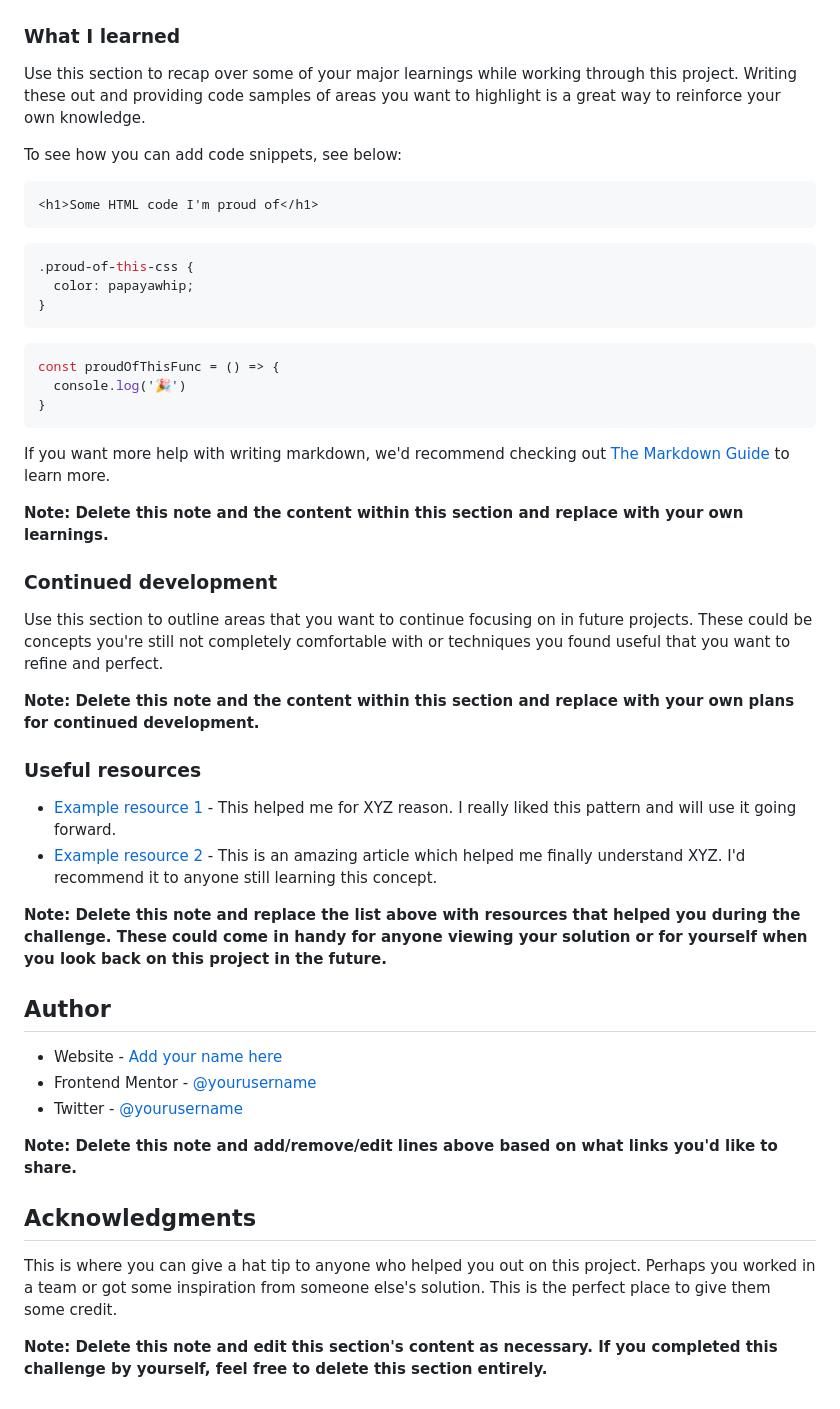
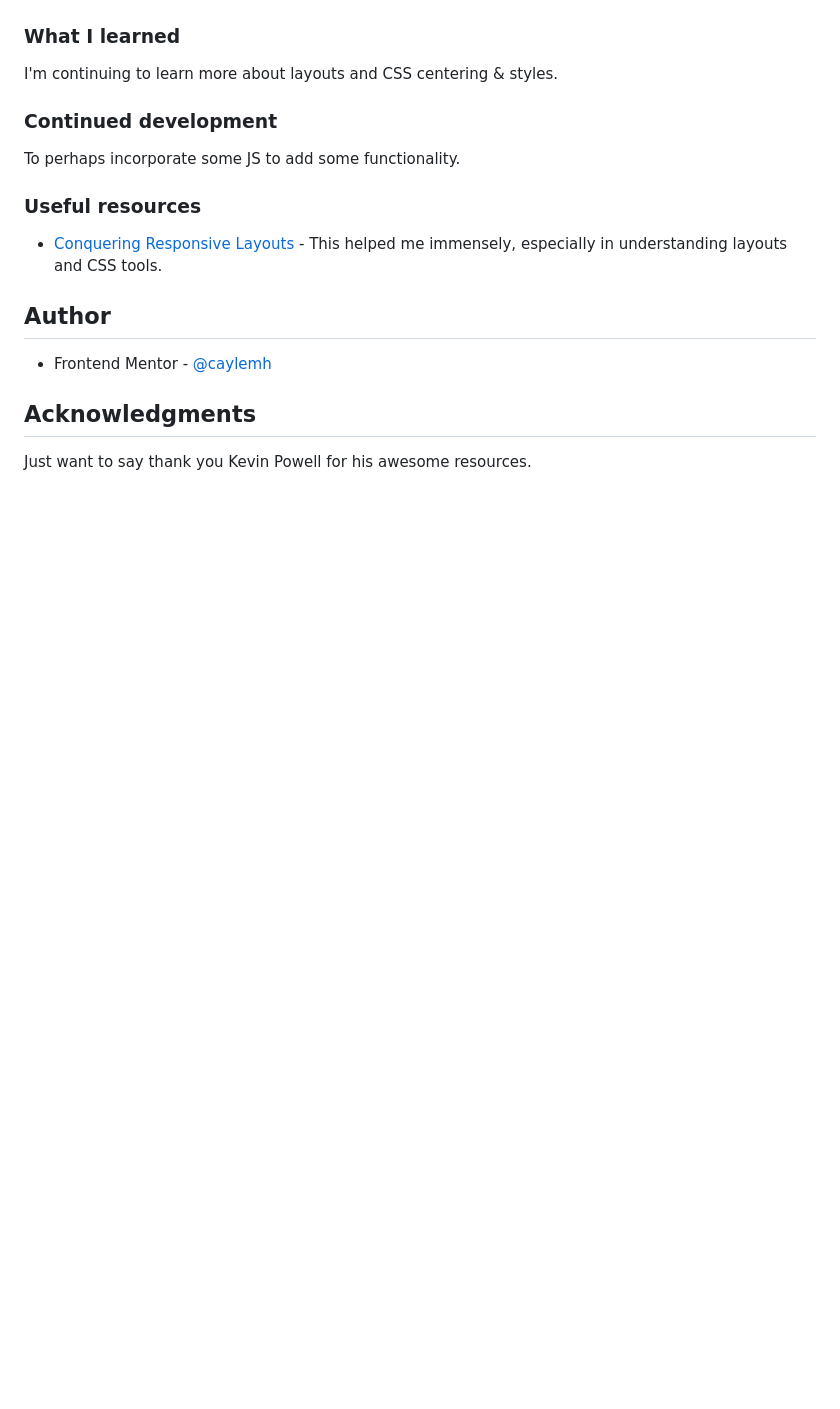
Before and after one commit to caylemh/order-summary-component-main, a Markdown page: README-template.md, the part around the change printed below. Drawn GitHub-style; blank space fills up the shorter version.

````diff
--- a/README-template.md
+++ b/README-template.md
@@ -60,51 +42,20 @@ Then crop/optimize/edit your image however you like, add it to your project, and
 
 ### What I learned
 
-Use this section to recap over some of your major learnings while working through this project. Writing these out and providing code samples of areas you want to highlight is a great way to reinforce your own knowledge.
-
-To see how you can add code snippets, see below:
-
-```html
-<h1>Some HTML code I'm proud of</h1>
-```
-```css
-.proud-of-this-css {
-  color: papayawhip;
-}
-```
-```js
-const proudOfThisFunc = () => {
-  console.log('🎉')
-}
-```
-
-If you want more help with writing markdown, we'd recommend checking out [The Markdown Guide](https://www.markdownguide.org/) to learn more.
-
-**Note: Delete this note and the content within this section and replace with your own learnings.**
+I'm continuing to learn more about layouts and CSS centering & styles.
 
 ### Continued development
 
-Use this section to outline areas that you want to continue focusing on in future projects. These could be concepts you're still not completely comfortable with or techniques you found useful that you want to refine and perfect.
-
-**Note: Delete this note and the content within this section and replace with your own plans for continued development.**
+To perhaps incorporate some JS to add some functionality.
 
 ### Useful resources
 
-- [Example resource 1](https://www.example.com) - This helped me for XYZ reason. I really liked this pattern and will use it going forward.
-- [Example resource 2](https://www.example.com) - This is an amazing article which helped me finally understand XYZ. I'd recommend it to anyone still learning this concept.
-
-**Note: Delete this note and replace the list above with resources that helped you during the challenge. These could come in handy for anyone viewing your solution or for yourself when you look back on this project in the future.**
+- [Conquering Responsive Layouts](https://courses.kevinpowell.co/view/courses/conquering-responsive-layouts) - This helped me immensely, especially in understanding layouts and CSS tools.
 
 ## Author
 
-- Website - [Add your name here](https://www.your-site.com)
-- Frontend Mentor - [@yourusername](https://www.frontendmentor.io/profile/yourusername)
-- Twitter - [@yourusername](https://www.twitter.com/yourusername)
-
-**Note: Delete this note and add/remove/edit lines above based on what links you'd like to share.**
+- Frontend Mentor - [@caylemh](https://www.frontendmentor.io/profile/caylemh)
 
 ## Acknowledgments
 
-This is where you can give a hat tip to anyone who helped you out on this project. Perhaps you worked in a team or got some inspiration from someone else's solution. This is the perfect place to give them some credit.
-
-**Note: Delete this note and edit this section's content as necessary. If you completed this challenge by yourself, feel free to delete this section entirely.**
+Just want to say thank you Kevin Powell for his awesome resources.
````
Also changed, not shown: other parts of README-template.md (+3 -21 lines), images/screenshot.jpg (added), 2 other files.
